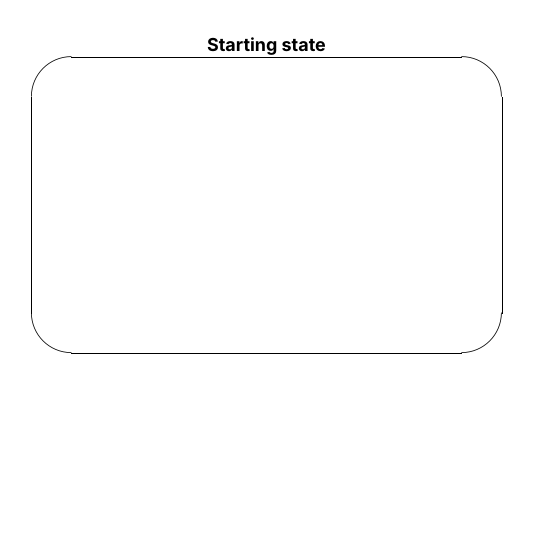
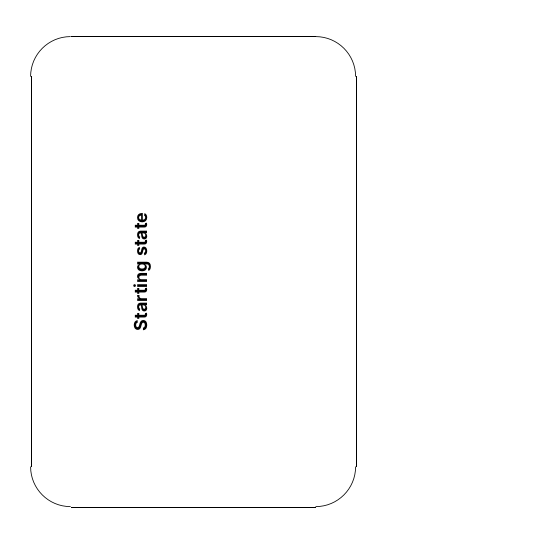
Before and after one commit to governance-game/governance-game, a LaTeX document (builder/start-template.tex): the whole page. Compiled offline with pdfLaTeX.

Commit message:
WIP: simpler rotation with rotatebox

```diff
--- a/builder/start-template.tex
+++ b/builder/start-template.tex
@@ -1,8 +1,8 @@
 
 \documentclass{article}
 \usepackage[
-	paperwidth=9.4cm,
-	paperheight=6.9cm,
+	paperwidth=6.9cm,
+	paperheight=9.4cm,
 	headheight=0cm,
 	margin=0.55cm
 ]{geometry}
@@ -13,20 +13,20 @@
 \usepackage{fontsize} % Used to change the base size of the font
   \changefontsize[10pt]{9pt} % Setting a slightly smaller font to fit the boxes
 \usepackage{booktabs} % to add extra white space around rows
-
+\usepackage{graphicx} % used to rotate the figure
 %\usepackage{showframe}
 %\renewcommand*\ShowFrameColor{\color{red}}
-
 
 \input{template-font}
 \setlength\parindent{0pt} % we do not want to repeat \noindent everwhere
 \begin{document}
+\begin{figure}[t]
+\rotatebox[origin=c]{90}{
 \pagenumbering{gobble} % turn off pagenumbers
 \hyphenchar\font=-1 % turn off end-of-line word hyphenation
-\centerline{\textbf{Starting state}}
 \ovalbox{
-\noindent\begin{minipage}[c][5cm][c]{7.9cm} % A minipage is used to get a fixed size for the table
-\centering
+\noindent\begin{minipage}[c][5.5cm][c]{7.9cm} % A minipage is used to get a fixed size for the table 5x7.9
+\centering\textbf{Starting state}\\
 % Use a 3x3 table to place the values, but only if there are values given on the card
 \begin{tabular}{p{0.25\linewidth} p{0.25\linewidth} p{0.25\linewidth}}
 \ifthenelse{\isundefined{\upperleft}}{}{\ovalbox{\parbox{0.25\textwidth}{\centering\upperleft}}} &
@@ -43,4 +43,6 @@
 \end{tabular}
 \end{minipage}
 }
+}
+\end{figure}
 \end{document}
```
Also changed, not shown: builder/Makefile.
